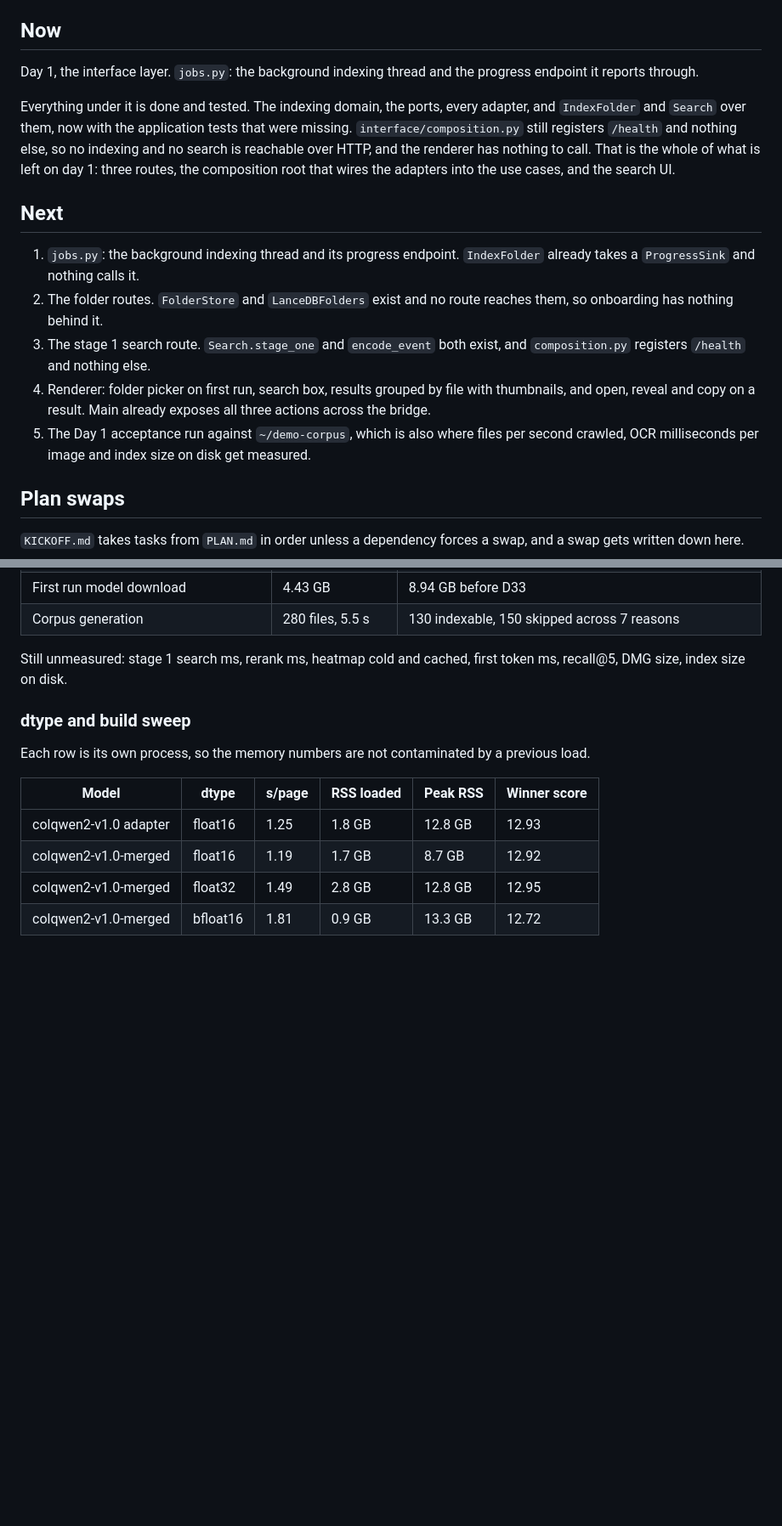
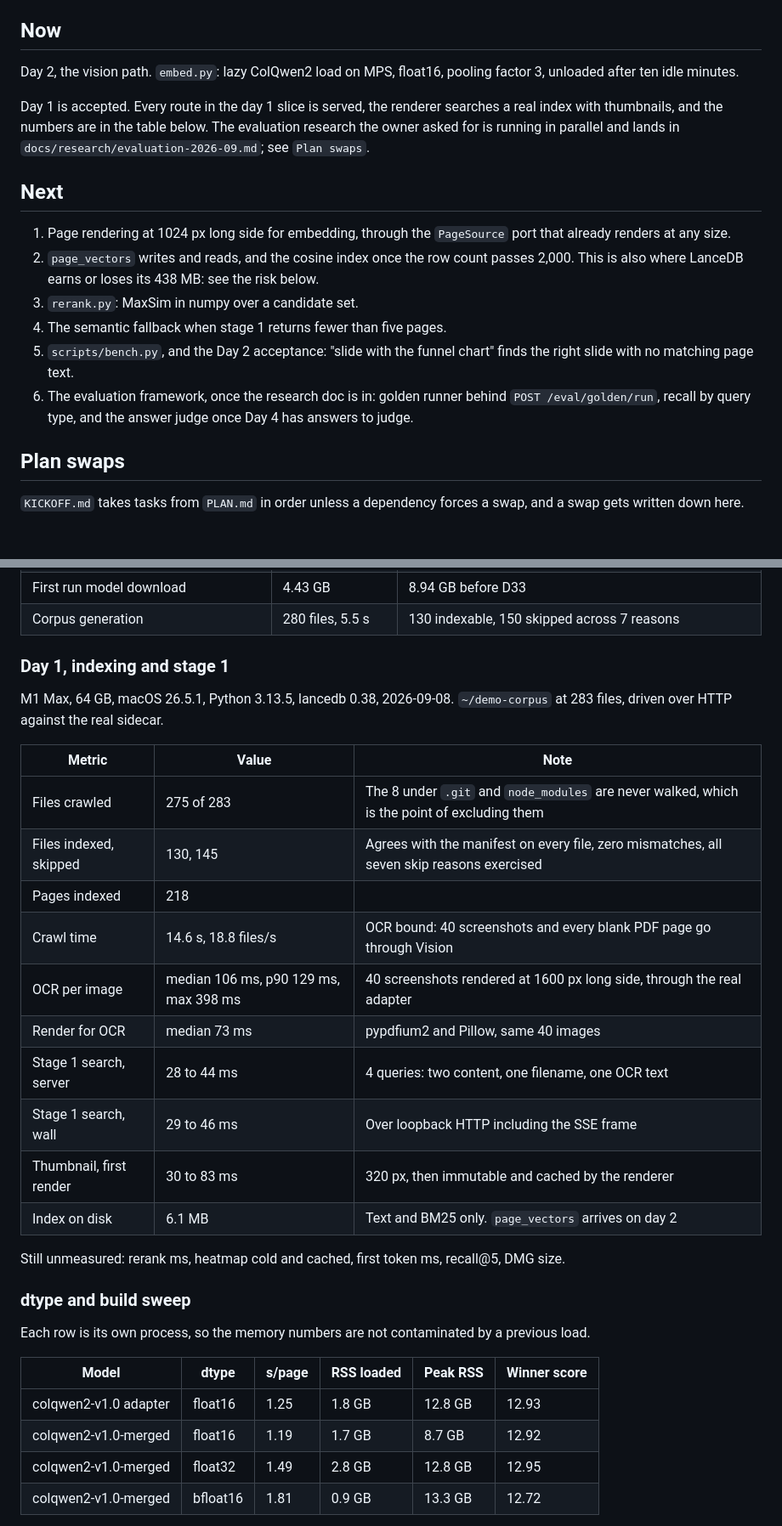
Before and after one commit to leandervdiepen/local-file-rag, a Markdown page: docs/STATUS.md, 2 parts joined by grey strips. Shown at 85% size. Rendered like a GitHub page; blank space fills up the shorter version.

```diff
--- a/docs/STATUS.md
+++ b/docs/STATUS.md
@@ -6,19 +6,19 @@ Linear: `Local file RAG v1` on team `diepen`, 57 issues, DPN-224 to DPN-280.
 
 ## Now
 
-Day 1, the interface layer. `jobs.py`: the background indexing thread and the progress endpoint it reports through.
+Day 2, the vision path. `embed.py`: lazy ColQwen2 load on MPS, float16, pooling factor 3, unloaded after ten idle minutes.
 
-Everything under it is done and tested. The indexing domain, the ports, every adapter, and `IndexFolder` and `Search` over them, now with the application tests that were missing.
-`interface/composition.py` still registers `/health` and nothing else, so no indexing and no search is reachable over HTTP, and the renderer has nothing to call.
-That is the whole of what is left on day 1: three routes, the composition root that wires the adapters into the use cases, and the search UI.
+Day 1 is accepted. Every route in the day 1 slice is served, the renderer searches a real index with thumbnails, and the numbers are in the table below.
+The evaluation research the owner asked for is running in parallel and lands in `docs/research/evaluation-2026-09.md`; see `Plan swaps`.
 
 ## Next
 
-1. `jobs.py`: the background indexing thread and its progress endpoint. `IndexFolder` already takes a `ProgressSink` and nothing calls it.
-2. The folder routes. `FolderStore` and `LanceDBFolders` exist and no route reaches them, so onboarding has nothing behind it.
-3. The stage 1 search route. `Search.stage_one` and `encode_event` both exist, and `composition.py` registers `/health` and nothing else.
-4. Renderer: folder picker on first run, search box, results grouped by file with thumbnails, and open, reveal and copy on a result. Main already exposes all three actions across the bridge.
-5. The Day 1 acceptance run against `~/demo-corpus`, which is also where files per second crawled, OCR milliseconds per image and index size on disk get measured.
+1. Page rendering at 1024 px long side for embedding, through the `PageSource` port that already renders at any size.
+2. `page_vectors` writes and reads, and the cosine index once the row count passes 2,000. This is also where LanceDB earns or loses its 438 MB: see the risk below.
+3. `rerank.py`: MaxSim in numpy over a candidate set.
+4. The semantic fallback when stage 1 returns fewer than five pages.
+5. `scripts/bench.py`, and the Day 2 acceptance: "slide with the funnel chart" finds the right slide with no matching page text.
+6. The evaluation framework, once the research doc is in: golden runner behind `POST /eval/golden/run`, recall by query type, and the answer judge once Day 4 has answers to judge.
 
 ## Plan swaps
 
@@ -60,7 +64,24 @@ Model `vidore/colqwen2-v1.0-merged` in float16 unless noted. Three rendered A4 p
 | First run model download | 4.43 GB | 8.94 GB before D33 |
 | Corpus generation | 280 files, 5.5 s | 130 indexable, 150 skipped across 7 reasons |
 
-Still unmeasured: stage 1 search ms, rerank ms, heatmap cold and cached, first token ms, recall@5, DMG size, index size on disk.
+### Day 1, indexing and stage 1
+
+M1 Max, 64 GB, macOS 26.5.1, Python 3.13.5, lancedb 0.38, 2026-09-08. `~/demo-corpus` at 283 files, driven over HTTP against the real sidecar.
+
+| Metric | Value | Note |
+| --- | --- | --- |
+| Files crawled | 275 of 283 | The 8 under `.git` and `node_modules` are never walked, which is the point of excluding them |
+| Files indexed, skipped | 130, 145 | Agrees with the manifest on every file, zero mismatches, all seven skip reasons exercised |
+| Pages indexed | 218 | |
+| Crawl time | 14.6 s, 18.8 files/s | OCR bound: 40 screenshots and every blank PDF page go through Vision |
+| OCR per image | median 106 ms, p90 129 ms, max 398 ms | 40 screenshots rendered at 1600 px long side, through the real adapter |
+| Render for OCR | median 73 ms | pypdfium2 and Pillow, same 40 images |
+| Stage 1 search, server | 28 to 44 ms | 4 queries: two content, one filename, one OCR text |
+| Stage 1 search, wall | 29 to 46 ms | Over loopback HTTP including the SSE frame |
+| Thumbnail, first render | 30 to 83 ms | 320 px, then immutable and cached by the renderer |
+| Index on disk | 6.1 MB | Text and BM25 only. `page_vectors` arrives on day 2 |
+
+Still unmeasured: rerank ms, heatmap cold and cached, first token ms, recall@5, DMG size.
 
 ### dtype and build sweep
 
```
Also changed, not shown: other parts of docs/STATUS.md (+35 -2 lines), docs/DECISIONS.md (+1 -0 lines), docs/PLAN.md (+4 -4 lines).
